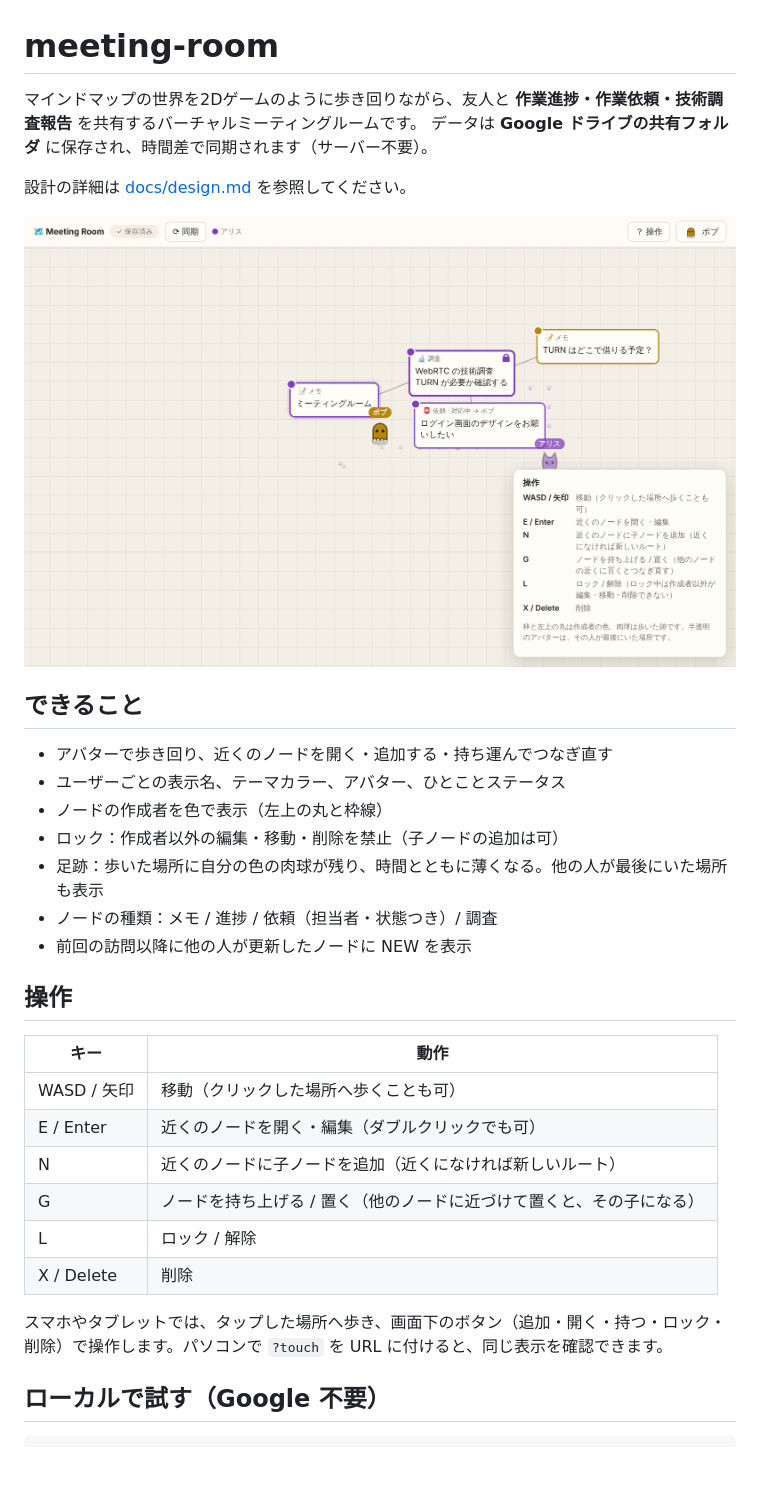
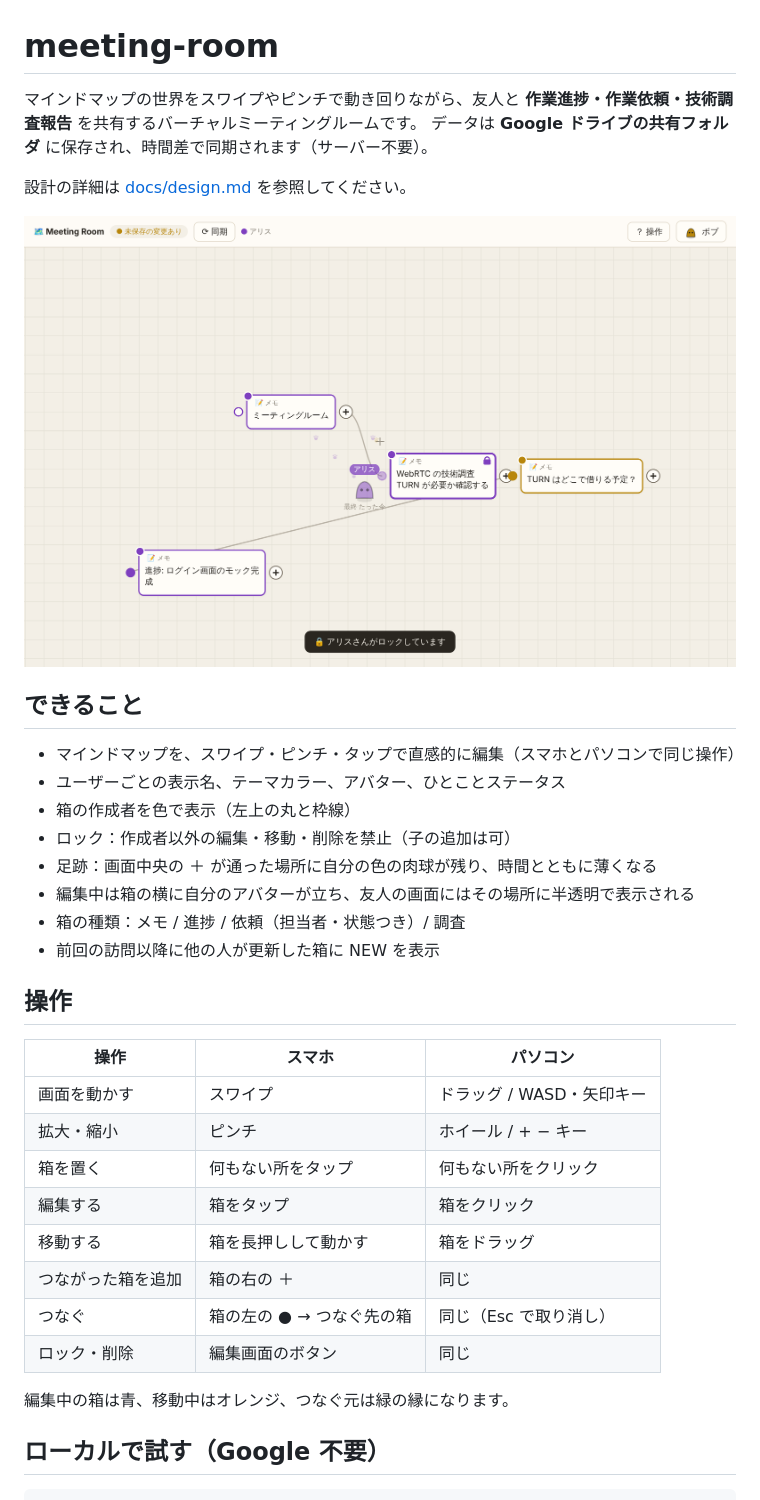
Before and after one commit to Tens0L/meeting-room, a Markdown page: README.md, the part around the change. Rendered like a GitHub page; pictures changed too: docs/screenshot.png; blank space fills up the shorter version.

```diff
--- a/README.md
+++ b/README.md
@@ -1,6 +1,6 @@
 # meeting-room
 
-マインドマップの世界を2Dゲームのように歩き回りながら、友人と **作業進捗・作業依頼・技術調査報告** を共有するバーチャルミーティングルームです。
+マインドマップの世界をスワイプやピンチで動き回りながら、友人と **作業進捗・作業依頼・技術調査報告** を共有するバーチャルミーティングルームです。
 データは **Google ドライブの共有フォルダ** に保存され、時間差で同期されます（サーバー不要）。
 
 設計の詳細は [docs/design.md](docs/design.md) を参照してください。
@@ -9,26 +9,29 @@
 
 ## できること
 
-- アバターで歩き回り、近くのノードを開く・追加する・持ち運んでつなぎ直す
+- マインドマップを、スワイプ・ピンチ・タップで直感的に編集（スマホとパソコンで同じ操作）
 - ユーザーごとの表示名、テーマカラー、アバター、ひとことステータス
-- ノードの作成者を色で表示（左上の丸と枠線）
-- ロック：作成者以外の編集・移動・削除を禁止（子ノードの追加は可）
-- 足跡：歩いた場所に自分の色の肉球が残り、時間とともに薄くなる。他の人が最後にいた場所も表示
-- ノードの種類：メモ / 進捗 / 依頼（担当者・状態つき）/ 調査
-- 前回の訪問以降に他の人が更新したノードに NEW を表示
+- 箱の作成者を色で表示（左上の丸と枠線）
+- ロック：作成者以外の編集・移動・削除を禁止（子の追加は可）
+- 足跡：画面中央の ＋ が通った場所に自分の色の肉球が残り、時間とともに薄くなる
+- 編集中は箱の横に自分のアバターが立ち、友人の画面にはその場所に半透明で表示される
+- 箱の種類：メモ / 進捗 / 依頼（担当者・状態つき）/ 調査
+- 前回の訪問以降に他の人が更新した箱に NEW を表示
 
 ## 操作
 
-| キー | 動作 |
-|---|---|
-| WASD / 矢印 | 移動（クリックした場所へ歩くことも可） |
-| E / Enter | 近くのノードを開く・編集（ダブルクリックでも可） |
-| N | 近くのノードに子ノードを追加（近くになければ新しいルート） |
-| G | ノードを持ち上げる / 置く（他のノードに近づけて置くと、その子になる） |
-| L | ロック / 解除 |
-| X / Delete | 削除 |
+| 操作 | スマホ | パソコン |
+|---|---|---|
+| 画面を動かす | スワイプ | ドラッグ / WASD・矢印キー |
+| 拡大・縮小 | ピンチ | ホイール / + − キー |
+| 箱を置く | 何もない所をタップ | 何もない所をクリック |
+| 編集する | 箱をタップ | 箱をクリック |
+| 移動する | 箱を長押しして動かす | 箱をドラッグ |
+| つながった箱を追加 | 箱の右の ＋ | 同じ |
+| つなぐ | 箱の左の ● → つなぐ先の箱 | 同じ（Esc で取り消し） |
+| ロック・削除 | 編集画面のボタン | 同じ |
 
-スマホやタブレットでは、タップした場所へ歩き、画面下のボタン（追加・開く・持つ・ロック・削除）で操作します。パソコンで `?touch` を URL に付けると、同じ表示を確認できます。
+編集中の箱は青、移動中はオレンジ、つなぐ元は緑の縁になります。
 
 ## ローカルで試す（Google 不要）
 
```
Also changed, not shown: docs/design.md (+18 -3 lines), docs/screenshot-mobile.png, 7 other files.
